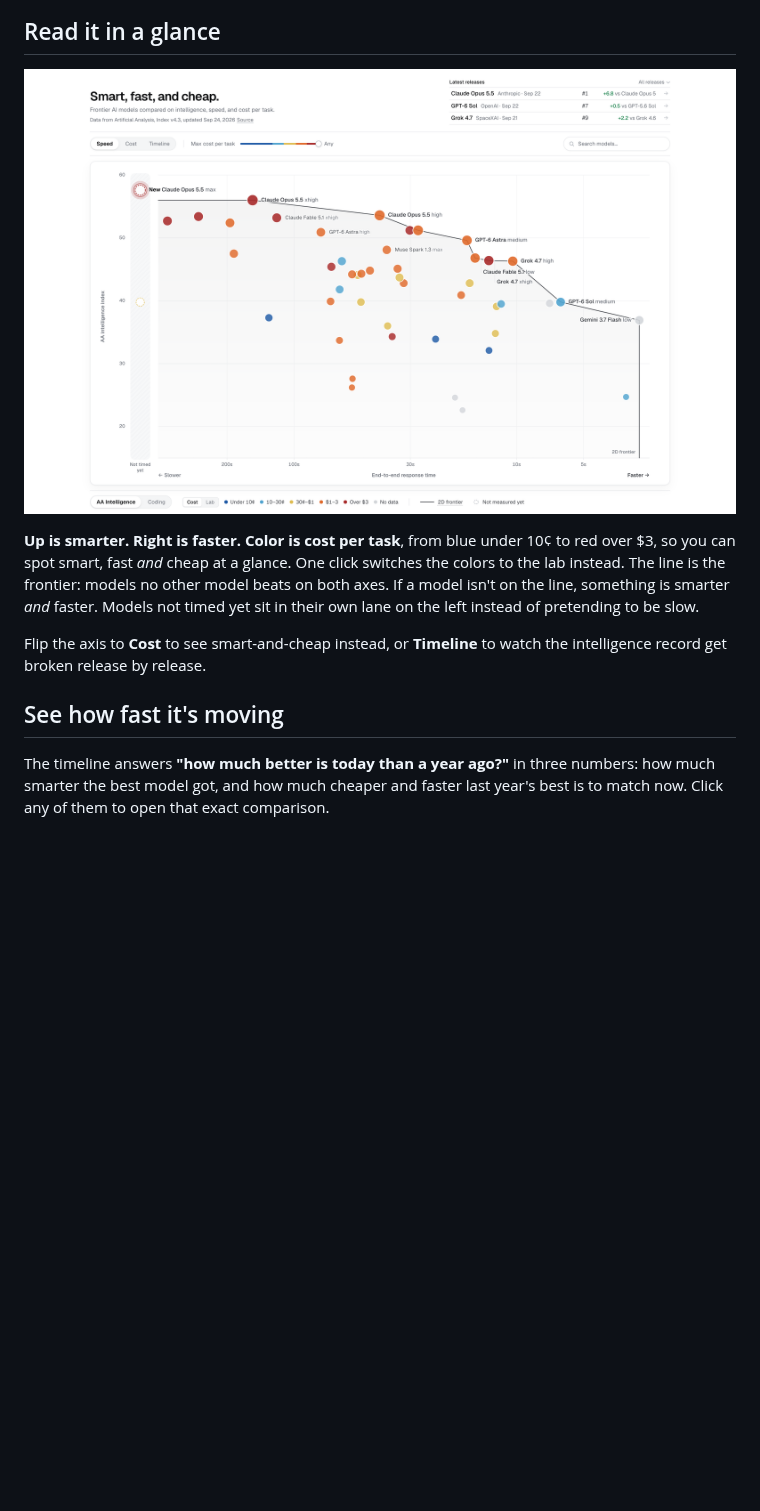
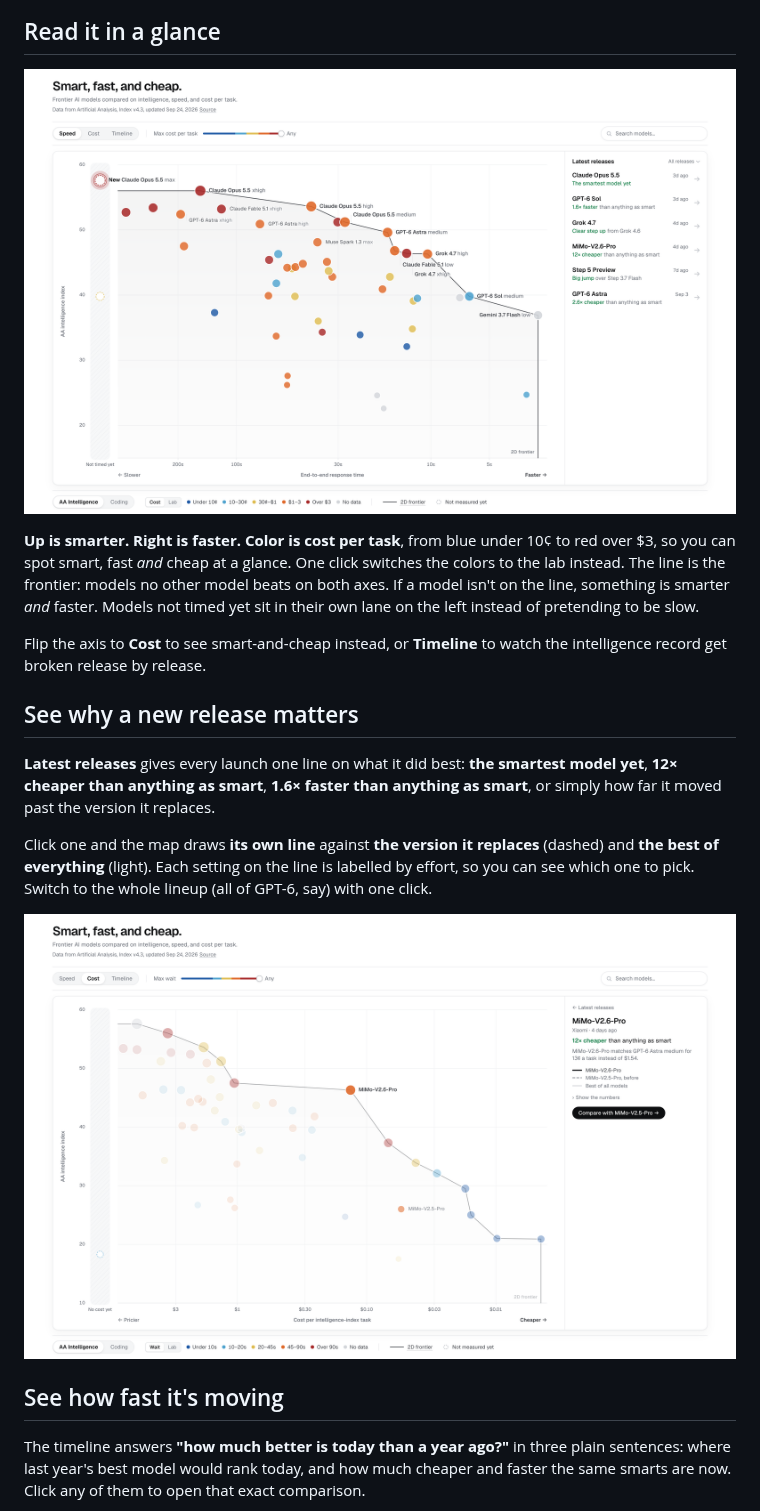
Before and after one commit to ethangreeney/ai-analysis, a Markdown page: README.md, the part around one of its changes. Drawn GitHub-style; pictures changed too: docs/focus.png (added), docs/screenshot.png; blank space fills up the shorter version.

```diff
--- a/README.md
+++ b/README.md
@@ -14,7 +14,15 @@
 
 Flip the axis to **Cost** to see smart-and-cheap instead, or **Timeline** to watch the intelligence record get broken release by release.
 
+## See why a new release matters
+
+**Latest releases** gives every launch one line on what it did best: **the smartest model yet**, **12× cheaper than anything as smart**, **1.6× faster than anything as smart**, or simply how far it moved past the version it replaces.
+
+Click one and the map draws **its own line** against **the version it replaces** (dashed) and **the best of everything** (light). Each setting on the line is labelled by effort, so you can see which one to pick. Switch to the whole lineup (all of GPT-6, say) with one click.
+
+![MiMo-V2.6-Pro in focus on the cost view: 12× cheaper than anything as smart, sitting on the frontier](docs/focus.png)
+
 ## See how fast it's moving
 
-The timeline answers **"how much better is today than a year ago?"** in three numbers: how much smarter the best model got, and how much cheaper and faster last year's best is to match now. Click any of them to open that exact comparison.
+The timeline answers **"how much better is today than a year ago?"** in three plain sentences: where last year's best model would rank today, and how much cheaper and faster the same smarts are now. Click any of them to open that exact comparison.
 
```
Also changed, not shown: other parts of README.md (+3 -3 lines), docs/cap.png, docs/compare.png, docs/progress.png, 1 other file.
